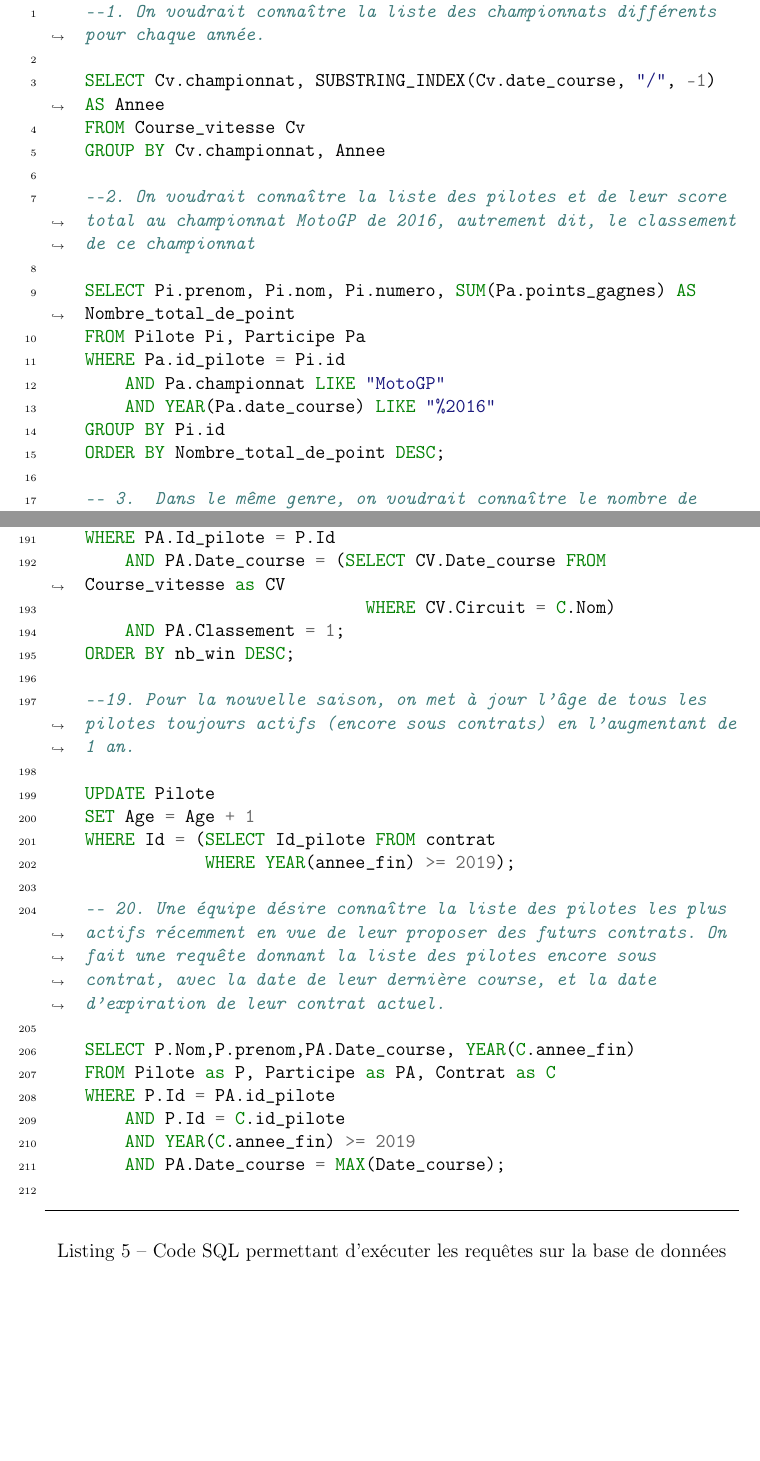
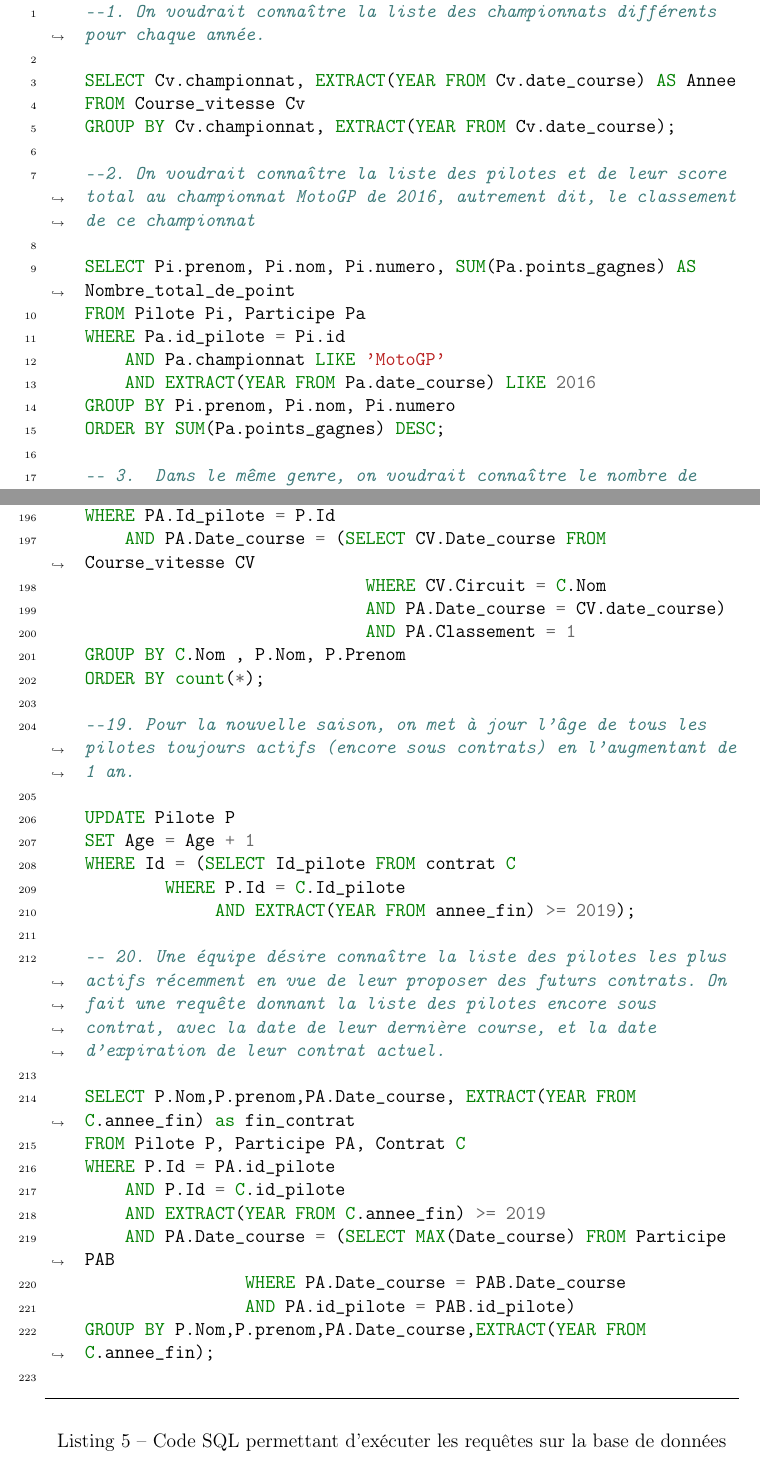
Before and after one commit to PierreA-Drac/BDD-Moto, a LaTeX paper (report/report.tex): two parts of pages 11 and 17 of 30, joined at a grey line, cut so that both start at the same text, the shorter picture padded with empty space. Compiled offline with pdfLaTeX.

Commit message:
Request corrected
except the 20th

```diff
--- a/report/report.tex
+++ b/report/report.tex
@@ -479,45 +479,47 @@ Afin de pouvoir interagir avec la base de données, nous avons imaginé et élab
     \begin{minted}[linenos,numbersep=5pt,frame=lines,framesep=2mm,breaklines=true]{SQL}
     --1. On voudrait connaître la liste des championnats différents pour chaque année.
 
-    SELECT Cv.championnat, SUBSTRING_INDEX(Cv.date_course, "/", -1) AS Annee
+    SELECT Cv.championnat, EXTRACT(YEAR FROM Cv.date_course) AS Annee
     FROM Course_vitesse Cv
-    GROUP BY Cv.championnat, Annee
+    GROUP BY Cv.championnat, EXTRACT(YEAR FROM Cv.date_course);
 
     --2. On voudrait connaître la liste des pilotes et de leur score total au championnat MotoGP de 2016, autrement dit, le classement de ce championnat
 
     SELECT Pi.prenom, Pi.nom, Pi.numero, SUM(Pa.points_gagnes) AS Nombre_total_de_point
     FROM Pilote Pi, Participe Pa
     WHERE Pa.id_pilote = Pi.id
-        AND Pa.championnat LIKE "MotoGP"
-        AND YEAR(Pa.date_course) LIKE "%2016"
-    GROUP BY Pi.id
-    ORDER BY Nombre_total_de_point DESC;
+        AND Pa.championnat LIKE 'MotoGP'
+        AND EXTRACT(YEAR FROM Pa.date_course) LIKE 2016
+    GROUP BY Pi.prenom, Pi.nom, Pi.numero
+    ORDER BY SUM(Pa.points_gagnes) DESC;
 
     -- 3.  Dans le même genre, on voudrait connaître le nombre de points total gagnés par les pilotes dans tous les championnats confondus, afin de faire un classement général
 
     SELECT P.Nom, P.Prenom, SUM(PA.points_gagnes) as total_point
-    FROM Piote as P,Participe as PA
-    GROUP BY P.Nom,P.Prenom, total_point;
+    FROM Pilote P,Participe PA
+    WHERE P.Id = PA.Id_pilote
+    GROUP BY P.Nom,P.Prenom
+    ORDER BY SUM(PA.points_gagnes) DESC;
 
     --4. On veut maintenant connaître le classement des équipes au MotoGP de 2016, en additionnant les points remportés par chaque pilote courant pour cette équipe. On va ainsi faire une somme des résultats de la requête n°2.
 
     SELECT C.Team_nom, SUM(Nombre_total_de_point_pilote) AS Nombre_total_de_point
-    FROM Contrat AS C, (
+    FROM Contrat C, (
         SELECT Pi.id, SUM(Pa.points_gagnes) AS Nombre_total_de_point_pilote
         FROM Pilote Pi, Participe Pa
         WHERE Pa.id_pilote = Pi.id
-            AND Pa.championnat LIKE "MotoGP"
-            AND Pa.date_course LIKE "%2016"
+            AND Pa.championnat LIKE 'MotoGP'
+            AND EXTRACT(YEAR FROM Pa.date_course) LIKE 2016
         GROUP BY Pi.id
-    ) AS score_pilote
+    ) score_pilote
     WHERE score_pilote.id = C.id_pilote
-        AND YEAR(C.annee_debut) <= 2016
+        AND EXTRACT(YEAR FROM C.annee_debut) <= 2016
         AND (
-            YEAR(C.annee_fin) >= 2016
+            EXTRACT(YEAR FROM C.annee_fin) >= 2016
             OR C.annee_fin IS NULL
         )
-    GROUP BY C.nom_team
-    ORDER BY Nombre_total_de_point DESC;
+    GROUP BY C.team_nom
+    ORDER BY SUM(Nombre_total_de_point_pilote) DESC;
 
     --5. Et enfin, on veut connaître le classement des marques pour le MotoGP. Étant donné que chaque équipe est affiliée à une marque, cela signifie qu'on va faire une somme des résultats de la requête n°4.
 
@@ -528,41 +530,41 @@ Afin de pouvoir interagir avec la base de données, nous avons imaginé et élab
             SELECT Pi.id, SUM(Pa.points_gagnes) AS Nombre_total_de_point_pilote
             FROM Pilote Pi, Participe Pa
             WHERE Pa.id_pilote = Pi.id
-                AND Pa.championnat LIKE "MotoGP"
-                AND Pa.date_course LIKE "%2016"
+                AND Pa.championnat LIKE 'MotoGP'
+                AND EXTRACT(YEAR FROM Pa.date_course ) LIKE 2016
             GROUP BY Pi.id
-        ) AS score_pilote
+        ) score_pilote
         WHERE score_pilote.id = C.id_pilote
-            AND YEAR(C.annee_debut) <= 2016
+            AND EXTRACT(YEAR FROM C.annee_debut) <= 2016
             AND (
-                YEAR(C.annee_fin) >= 2016
+                EXTRACT(YEAR FROM C.annee_fin) >= 2016
                 OR C.annee_fin IS NULL
             )
-        GROUP BY C.nom_team
-    ) AS score_team
-    WHERE T.nom = score_team.nom_team
+        GROUP BY C.team_nom
+    ) score_team
+    WHERE T.nom = score_team.team_nom
     GROUP BY T.marque
-    ORDER BY Nombre_total_de_point DESC
+    ORDER BY Nombre_total_de_point DESC;
 
     --6. Intéressés par les performances des pilotes espagnols, on désire connaître la moyenne de points obtenus par les pilotes espagnols pour chaque course du MotoGP.
 
     SELECT Pi.prenom, Pi.nom, Pi.numero, AVG(Pa.points_gagnes) AS Moyenne
     FROM Pilote Pi, Participe Pa
     WHERE Pa.id_pilote = Pi.id
-        AND Pa.championnat LIKE "MotoGP"
-        AND Pi.pays LIKE "Espagne"
-    GROUP BY Pi.id
+        AND Pa.championnat LIKE 'MotoGP'
+        AND Pi.nationalite LIKE 'ES'
+    GROUP BY Pi.prenom, Pi.nom, Pi.numero;
 
     --7. On voudrait savoir combien de pilotes de moins 30 ans sont actuellement sous contrat avec une moto de type "sportive".
 
-    SELECT COUNT(*)
+    SELECT COUNT(*) as nb_pilotes_moins_30_ans_moto_sportive
     FROM Pilote P, Contrat C, Modele_moto M
     WHERE P.Id = C.Id_pilote
         AND C.Moto_modele = M.Nom
         AND C.Moto_annee = M.Annee
         AND M.Genre = 'Sportive'
         AND P.Age <= 30
-        AND YEAR(C.annee_fin) >= 2019;
+        AND EXTRACT(YEAR FROM C.annee_fin) >= 2019;
 
     --8. Curieux de connaître les pilotes les moins performants, on veut obtenir la liste des pilotes n'ayant jamais participé à une course, ainsi que la liste des pilotes n'ayant jamais remporté une course.
 
@@ -577,10 +579,10 @@ Afin de pouvoir interagir avec la base de données, nous avons imaginé et élab
     FROM Pilote Pi, Participe Pa
     WHERE Pi.id = Pa.id_pilote
         AND Pa.classement = 1
-    GROUP BY Pi.id
-    HAVING Nombre_victoire = 0;
+    GROUP BY Pi.prenom, Pi.nom
+    HAVING COUNT(*) = 0;
 
     --9. Une marque voudrait obtenir des contrats auprès de pilotes, et pour cela elle désire développer un modèle de moto qui s'inspire des modèles ayant été les plus populaires. Il va alors demander la liste classée des modèles de motos ayant été utilisés plus de six fois lors de courses (pas forcément la même).
 
-    SELECT Modele_moto, Anne_moto, count(Modele_moto,Anne_moto) as participations
+    SELECT Modele_moto, EXTRACT(YEAR FROM Annee_moto) as Annee, count(*) as Participations
     FROM Participe
@@ -590,10 +590,12 @@ Afin de pouvoir interagir avec la base de données, nous avons imaginé et élab
+    HAVING count(*) >= 6
+    ORDER BY count(*) DESC;
 
     -- 10. Une nouvelle loi a décrétée par l'organisation des courses de moto: tous les contrats terminant cette année et ayant une durée inférieure à 3 ans seront prolongés jusqu'en 2021. On définit une requête qui répond à cette demande.
 
     UPDATE Contrat
-    SET annee_fin = '2021-12-31'
-    WHERE YEAR(annee_fin) = 2019
-        AND YEAR(annee_fin) - YEAR(annee_debut) < 3
+    SET annee_fin = TO_DATE('2021-12-31', 'YYYY-MM-DD')
+    WHERE EXTRACT(YEAR FROM annee_fin) = 2019
+        AND EXTRACT(YEAR FROM annee_fin) - EXTRACT(YEAR FROM annee_debut) < 3;
 
     -- 11. Suite au Brexit, les marques britanniques ont décidé d'augmenter de 10% le prix de tous leurs modèles de moto.
 
@@ -612,3 +615 @@ Afin de pouvoir interagir avec la base de données, nous avons imaginé et élab
         AND P.Vitesse_moy = (SELECT MAX(Vitesse_moy)
-                            FROM Participe AS PB WHERE PB.Modele_moto = P.Modele_moto
-                                                    AND PB.Anne_moto = P.Anne_moto)
@@ -615,79 +619,86 @@ Afin de pouvoir interagir avec la base de données, nous avons imaginé et élab
         AND MMA.Nom = P.Modele_moto
-        AND MMA.Annee = P.Anne_moto;
+        AND MMA.Annee = P.Annee_moto;
 
     -- 13. Suite à un scandale ayant éclaté après la révélation de pots au vin parmi les pilotes britanniques lors du championnat Superbike de 2015, l'organisation a décidé de supprimer de la base de données toutes les participations de ces pilotes lors de ce championnat.
 
     DELETE FROM Participe
-    WHERE Id_pilote = (SELECT Id FROM Pilote
-                        WHERE Nationalite = 'GB')
+    WHERE Id_pilote = (SELECT Id FROM Pilote P
+                        WHERE Nationalite = 'GB'
+                        AND Id_pilote = P.Id)
     AND Championnat = 'Superbike'
-    AND YEAR(Date_course) = 2015;
+    AND EXTRACT(YEAR FROM Date_course) = 2015;
 
     -- 14. Suite à une nouvelle législation espagnole, les motos de type Cafe Racer de plus de 200kg sont interdites sur les circuits espagnols. Le gouvernement a fait pression sur l'organisation pour qu'elle supprime également toutes les participations passées considérées comme maintenant interdites.
 
-    DELETE FROM Participe
-    WHERE Modele_moto = (SELECT Nom FROM Modele_moto
+    DELETE FROM Participe P
+    WHERE P.Modele_moto = (SELECT MM.Nom FROM Modele_moto MM
                         WHERE Genre = 'Cafe Racer'
-                            AND Poids >= 200)
-    AND Date_course = (SELECT Date_course FROM Course_vitesse
-                        WHERE Circuit = (SELECT Nom FROM circuit
+                            AND Poids >= 200
+                            AND MM.nom = P.Modele_moto
+                            AND MM.annee = P.annee_moto)
+    AND Date_course = (SELECT Date_course FROM Course_vitesse CVT
+                WHERE CVT.Date_course = P.Date_course
+                            AND Circuit = (SELECT Nom FROM circuit
                                             WHERE Pays = 'ES'));
 
     -- 15. A l'occasion du salon de la moto, les marques ont décidé de sur-renchérir un peu en augmentant de 1000€ le prix de tous leurs modèles ayant déjà remporté une première place lors d'une course.
 
     UPDATE Modele_moto
     SET Prix = Prix + 1000
-    WHERE Nom = SELECT(Modele_moto FROM Participe
+    WHERE (Nom,Annee) = (SELECT Modele_moto,Annee_moto FROM Participe
                         WHERE Classement = 1
-                            AND Participe.Modele_moto = Modele_moto.Nom)
-        AND Annee = SELECT(Anne_moto FROM Participe
-                        WHERE Classement = 1
-                            AND Participe.Anne_moto = Modele_moto.Annee);
+                            AND Participe.Modele_moto = Modele_moto.Nom
+                            AND Participe.Annee_moto = Modele_moto.Annee
+                            GROUP BY Modele_moto,Annee_moto);
 
     -- 16. L'organisation des championnats a décrété que dû aux conditions de température difficiles en Australie, les comptes de points sont rééquilibrés en augmentant d'un point tous les scores obtenus lors de courses sur un circuit Australien.
 
-    UPDATE Participe
+    UPDATE Participe P
     SET points_gagnes = points_gagnes + 1
-    WHERE date_course = (SELECT date_course as DCB FROM Course_vitesse as CV
-                            WHERE CV.Circuit = ( SELECT Nom from Circuit as C
-                                                    WHERE C.Pays = 'AU')
-                            AND DCB = Participe.date_course)
-    AND Championnat = (SELECT Championnat as CHB FROM Course_vitesse as CV
-                            WHERE CV.Circuit = ( SELECT Nom from Circuit as C
-                                                    WHERE C.Pays = 'AU')
-                            AND CHB = Participe.Championnat);
+    WHERE date_course = (SELECT date_course as DCB FROM Course_vitesse CV
+                        WHERE CV.Date_course = P.date_course
+                            AND CV.Circuit = ( SELECT Nom from Circuit C
+                            WHERE C.Nom = CV.Circuit
+                                                    AND C.Pays = 'AU'));
 
     -- 17. On désire savoir quels sont les modèles de motos ayant été le plus souvent la cible d'un contrat. On dresse le compte du nombre de contrats effectués pour chaque modèle de moto.
 
-    SELECT Moto_modele, Moto_annee, count(Moto_modele,Moto_annee) AS nb_of_contracts
+    SELECT Moto_modele, EXTRACT(YEAR FROM Moto_annee) as Annee, count(*) AS Nb_of_contracts
     FROM Contrat
-    GROUP BY Moto_modele,Moto_annee;
+    GROUP BY Moto_modele,Moto_annee
+    ORDER BY count(*) DESC;
 
     -- 18. On voudrait voir quel pilote est le plus efficace sur quel circuits. On dresse le classements du plus grand nombre de victoire par pilote pour chaque circuit.
 
-    SELECT C.Nom , P.Nom, P.Prenom, COUNT(PA.Id_pilote) as nb_win
-    FROM Circuit as C, Pilote as P, Participe as PA
+    SELECT C.Nom , P.Nom, P.Prenom, COUNT(*) as nb_win
+    FROM Circuit C, Pilote P, Participe PA
     WHERE PA.Id_pilote = P.Id
-        AND PA.Date_course = (SELECT CV.Date_course FROM Course_vitesse as CV
-                                WHERE CV.Circuit = C.Nom)
-        AND PA.Classement = 1;
-    ORDER BY nb_win DESC;
+        AND PA.Date_course = (SELECT CV.Date_course FROM Course_vitesse CV
+                                WHERE CV.Circuit = C.Nom
+                                AND PA.Date_course = CV.date_course)
+                                AND PA.Classement = 1
+    GROUP BY C.Nom , P.Nom, P.Prenom
+    ORDER BY count(*);
 
     --19. Pour la nouvelle saison, on met à jour l'âge de tous les pilotes toujours actifs (encore sous contrats) en l'augmentant de 1 an.
 
-    UPDATE Pilote
+    UPDATE Pilote P
     SET Age = Age + 1
-    WHERE Id = (SELECT Id_pilote FROM contrat
-                WHERE YEAR(annee_fin) >= 2019);
+    WHERE Id = (SELECT Id_pilote FROM contrat C
+            WHERE P.Id = C.Id_pilote
+                 AND EXTRACT(YEAR FROM annee_fin) >= 2019);
 
     -- 20. Une équipe désire connaître la liste des pilotes les plus actifs récemment en vue de leur proposer des futurs contrats. On fait une requête donnant la liste des pilotes encore sous contrat, avec la date de leur dernière course, et la date d'expiration de leur contrat actuel.
 
-    SELECT P.Nom,P.prenom,PA.Date_course, YEAR(C.annee_fin)
-    FROM Pilote as P, Participe as PA, Contrat as C
+    SELECT P.Nom,P.prenom,PA.Date_course, EXTRACT(YEAR FROM C.annee_fin) as fin_contrat
+    FROM Pilote P, Participe PA, Contrat C
     WHERE P.Id = PA.id_pilote
         AND P.Id = C.id_pilote
-        AND YEAR(C.annee_fin) >= 2019
-        AND PA.Date_course = MAX(Date_course);
+        AND EXTRACT(YEAR FROM C.annee_fin) >= 2019
+        AND PA.Date_course = (SELECT MAX(Date_course) FROM Participe PAB
+                    WHERE PA.Date_course = PAB.Date_course
+                    AND PA.id_pilote = PAB.id_pilote)
+    GROUP BY P.Nom,P.prenom,PA.Date_course,EXTRACT(YEAR FROM C.annee_fin);
 
     \end{minted}
     \caption{Code SQL permettant d'exécuter les requêtes sur la base de données}
```
Also changed, not shown: report/report.tex (14 more changed lines), 1 other file.
